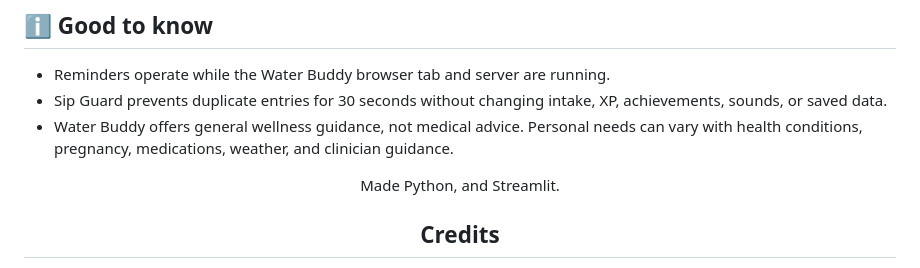
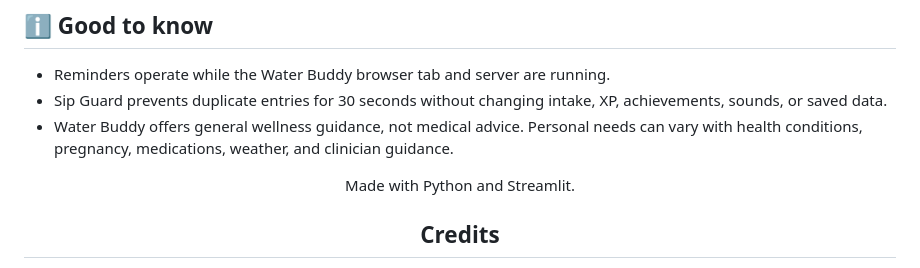
Before and after one commit to kavin-beep/WaterBuddy.app, a Markdown page: README.md, the part around the change. Drawn GitHub-style.

Commit message:
Correct grammar in README.md

```diff
--- a/README.md
+++ b/README.md
@@ -138,7 +138,7 @@ The suite contains **142 passing tests** covering authentication, remembered-dev
 
 <div align="center">
 
-Made Python, and Streamlit.
+Made with Python and Streamlit.
 
 ## Credits
 - Name of student: Kavin K
```
